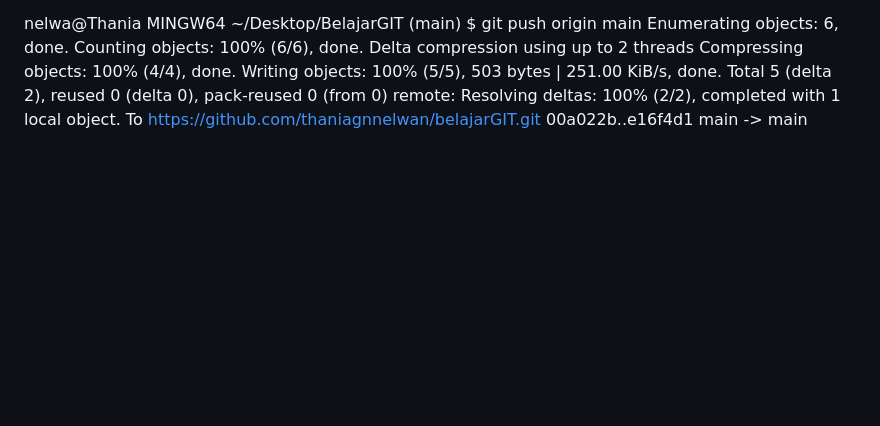
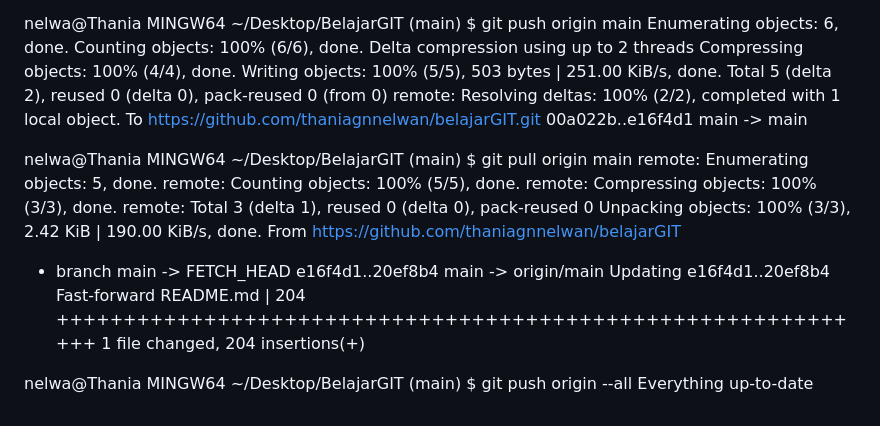
Before and after one commit to thaniagnnelwan/belajarGIT, a Markdown page: README.md, the part around the change. Rendered like a GitHub page; blank space fills up the shorter version.

```diff
--- a/README.md
+++ b/README.md
@@ -347,3 +347,22 @@ Total 5 (delta 2), reused 0 (delta 0), pack-reused 0 (from 0)
 remote: Resolving deltas: 100% (2/2), completed with 1 local object.
 To https://github.com/thaniagnnelwan/belajarGIT.git
    00a022b..e16f4d1  main -> main
+
+nelwa@Thania MINGW64 ~/Desktop/BelajarGIT (main)
+$ git pull origin main
+remote: Enumerating objects: 5, done.
+remote: Counting objects: 100% (5/5), done.
+remote: Compressing objects: 100% (3/3), done.
+remote: Total 3 (delta 1), reused 0 (delta 0), pack-reused 0
+Unpacking objects: 100% (3/3), 2.42 KiB | 190.00 KiB/s, done.
+From https://github.com/thaniagnnelwan/belajarGIT
+ * branch            main       -> FETCH_HEAD
+   e16f4d1..20ef8b4  main       -> origin/main
+Updating e16f4d1..20ef8b4
+Fast-forward
+ README.md | 204 ++++++++++++++++++++++++++++++++++++++++++++++++++++++++++++++
+ 1 file changed, 204 insertions(+)
+
+nelwa@Thania MINGW64 ~/Desktop/BelajarGIT (main)
+$ git push origin --all
+Everything up-to-date
```
